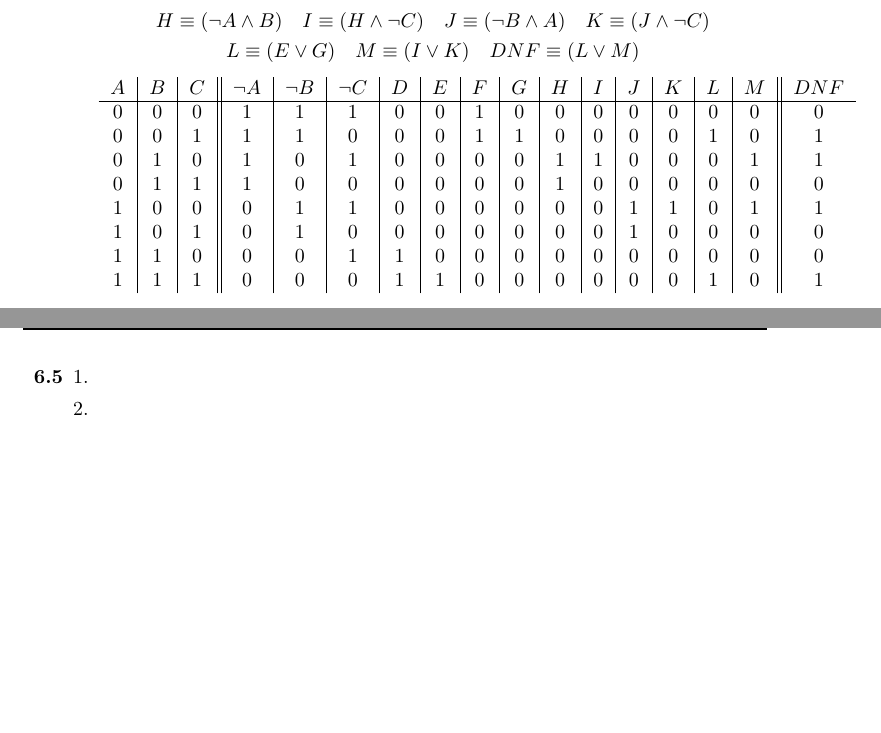
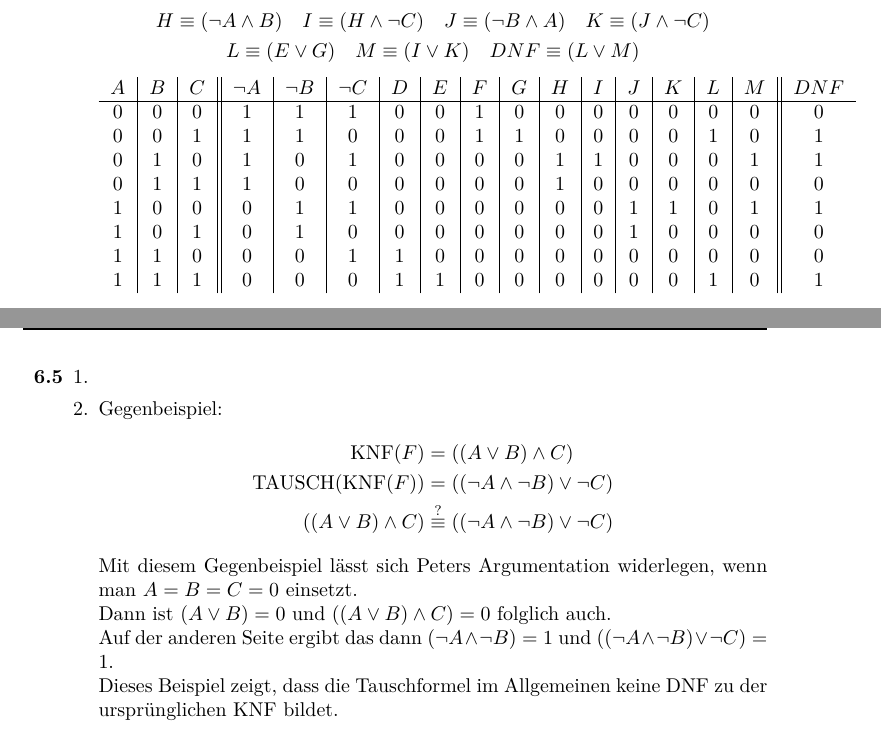
Before and after one commit to xamoeY/uni, a LaTeX document (fgi1/HW-2012-05-15.tex): two parts of pages 3 and 4 of 4, joined at a grey line, cut so that both start at the same text, the shorter picture padded with empty space. Compiled offline with pdfLaTeX; an older LaTeX class or package is replaced by its successor.

Commit message:
Aufgabe 6.5.2

```diff
--- a/fgi1/HW-2012-05-15.tex
+++ b/fgi1/HW-2012-05-15.tex
@@ -171,6 +171,19 @@
  %
  % Wenn diese Überlegung Dummsinn ist, wieso irrt sich Peter dann?
  % Wir sehen an 6.5.2 b), dass TAUSCH(KNF) eine DNF ergibt.
+ Gegenbeispiel:
+ \begin{align*}
+  \text{KNF}(F) &= ((A\vee B)\wedge C)\\
+  \text{TAUSCH}(\text{KNF}(F)) &= ((\neg A\wedge\neg B)\vee\neg C)\\
+  ((A\vee B)\wedge C) &\stackrel{?}{\equiv} ((\neg A\wedge\neg B)\vee\neg C)
+ \end{align*}
+ Mit diesem Gegenbeispiel lässt sich Peters Argumentation widerlegen, wenn man
+ $A=B=C=0$ einsetzt.\\
+ Dann ist $(A\vee B)=0$ und $((A\vee B)\wedge C)=0$ folglich auch.\\
+ Auf der anderen Seite ergibt das dann $(\neg A\wedge\neg B)=1$ und $((\neg A\wedge\neg B)\vee\neg C)=1$.\\
+ Dieses Beispiel zeigt, dass die Tauschformel im Allgemeinen keine DNF zu der ursprünglichen KNF bildet.
+
+
 \end{enumerate}
 
 \end{enumerate}
```
